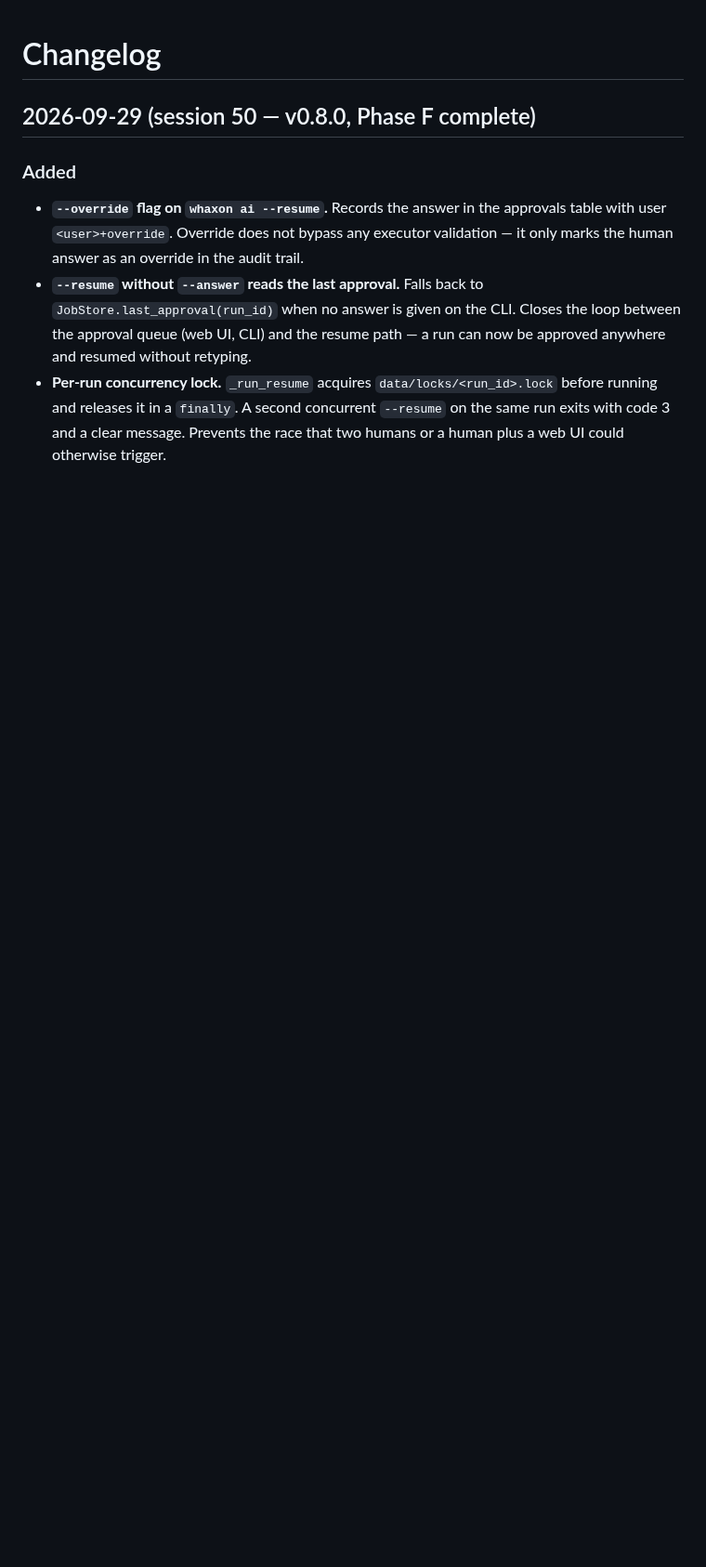
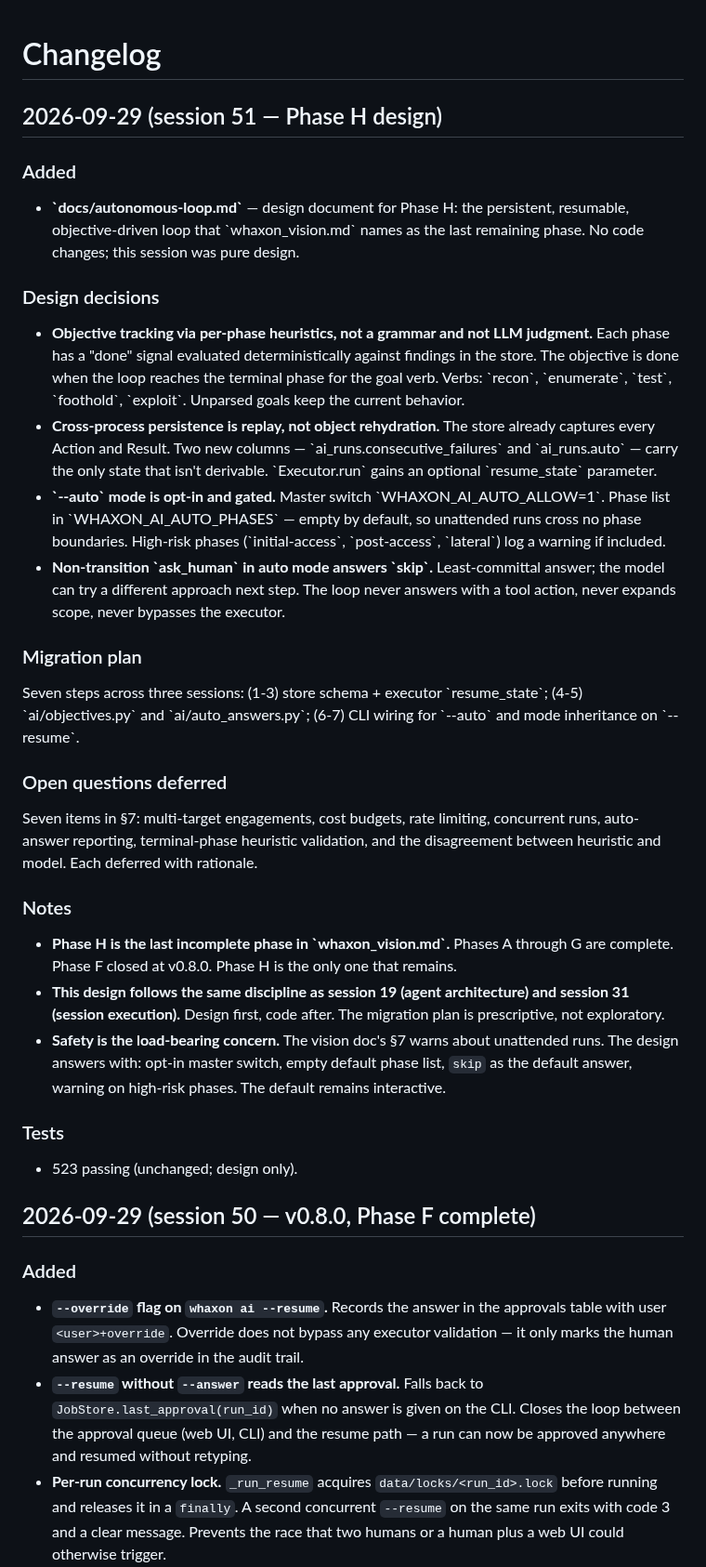
Before and after one commit to andreipath26/WHAXON, a Markdown page: docs/CHANGELOG.md, the part around the change. Shown at 93% size. GitHub-like rendering; blank space fills up the shorter version.

```diff
--- a/docs/CHANGELOG.md
+++ b/docs/CHANGELOG.md
@@ -1,4 +1,35 @@
 # Changelog
+
+## 2026-09-29 (session 51 — Phase H design)
+
+### Added
+
+- **\`docs/autonomous-loop.md\`** — design document for Phase H: the persistent, resumable, objective-driven loop that \`whaxon_vision.md\` names as the last remaining phase. No code changes; this session was pure design.
+
+### Design decisions
+
+- **Objective tracking via per-phase heuristics, not a grammar and not LLM judgment.** Each phase has a "done" signal evaluated deterministically against findings in the store. The objective is done when the loop reaches the terminal phase for the goal verb. Verbs: \`recon\`, \`enumerate\`, \`test\`, \`foothold\`, \`exploit\`. Unparsed goals keep the current behavior.
+- **Cross-process persistence is replay, not object rehydration.** The store already captures every Action and Result. Two new columns — \`ai_runs.consecutive_failures\` and \`ai_runs.auto\` — carry the only state that isn't derivable. \`Executor.run\` gains an optional \`resume_state\` parameter.
+- **\`--auto\` mode is opt-in and gated.** Master switch \`WHAXON_AI_AUTO_ALLOW=1\`. Phase list in \`WHAXON_AI_AUTO_PHASES\` — empty by default, so unattended runs cross no phase boundaries. High-risk phases (\`initial-access\`, \`post-access\`, \`lateral\`) log a warning if included.
+- **Non-transition \`ask_human\` in auto mode answers \`skip\`.** Least-committal answer; the model can try a different approach next step. The loop never answers with a tool action, never expands scope, never bypasses the executor.
+
+### Migration plan
+
+Seven steps across three sessions: (1-3) store schema + executor \`resume_state\`; (4-5) \`ai/objectives.py\` and \`ai/auto_answers.py\`; (6-7) CLI wiring for \`--auto\` and mode inheritance on \`--resume\`.
+
+### Open questions deferred
+
+Seven items in §7: multi-target engagements, cost budgets, rate limiting, concurrent runs, auto-answer reporting, terminal-phase heuristic validation, and the disagreement between heuristic and model. Each deferred with rationale.
+
+### Notes
+
+- **Phase H is the last incomplete phase in \`whaxon_vision.md\`.** Phases A through G are complete. Phase F closed at v0.8.0. Phase H is the only one that remains.
+- **This design follows the same discipline as session 19 (agent architecture) and session 31 (session execution).** Design first, code after. The migration plan is prescriptive, not exploratory.
+- **Safety is the load-bearing concern.** The vision doc's §7 warns about unattended runs. The design answers with: opt-in master switch, empty default phase list, `skip` as the default answer, warning on high-risk phases. The default remains interactive.
+
+### Tests
+
+- 523 passing (unchanged; design only).
 
 ## 2026-09-29 (session 50 — v0.8.0, Phase F complete)
 
```
Also changed, not shown: docs/autonomous-loop.md (added, +268 -0 lines).
